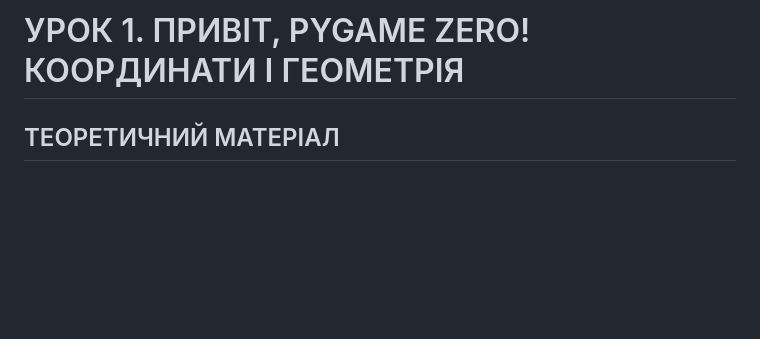
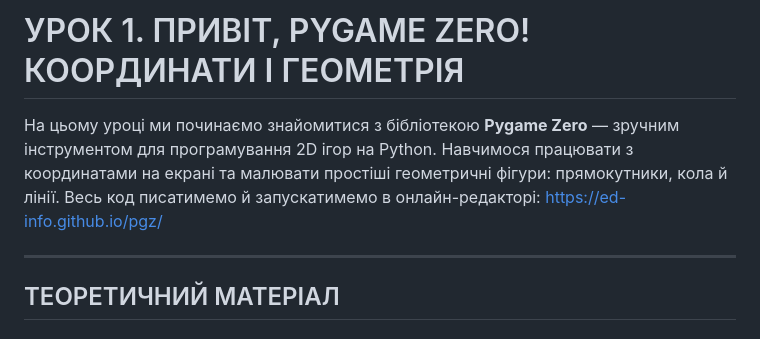
Before and after one commit to berdyshev/cs-courses, a Markdown page: lesson1/handout.md, the part around the change. GitHub-like rendering; blank space fills up the shorter version.

Commit message:
feat: add intro for lesson 1

```diff
--- a/lesson1/handout.md
+++ b/lesson1/handout.md
@@ -5,6 +5,10 @@ title: "УРОК 1. ПРИВІТ, PYGAME ZERO! КООРДИНАТИ І ГЕОМ
 ---
 
 # УРОК 1. ПРИВІТ, PYGAME ZERO! КООРДИНАТИ І ГЕОМЕТРІЯ
+
+На цьому уроці ми починаємо знайомитися з бібліотекою **Pygame Zero** — зручним інструментом для програмування 2D ігор на Python. Навчимося працювати з координатами на екрані та малювати простіші геометричні фігури: прямокутники, кола й лінії. Весь код писатимемо й запускатимемо в онлайн-редакторі: https://ed-info.github.io/pgz/
+
+---
 
 ## ТЕОРЕТИЧНИЙ МАТЕРІАЛ
 
```
